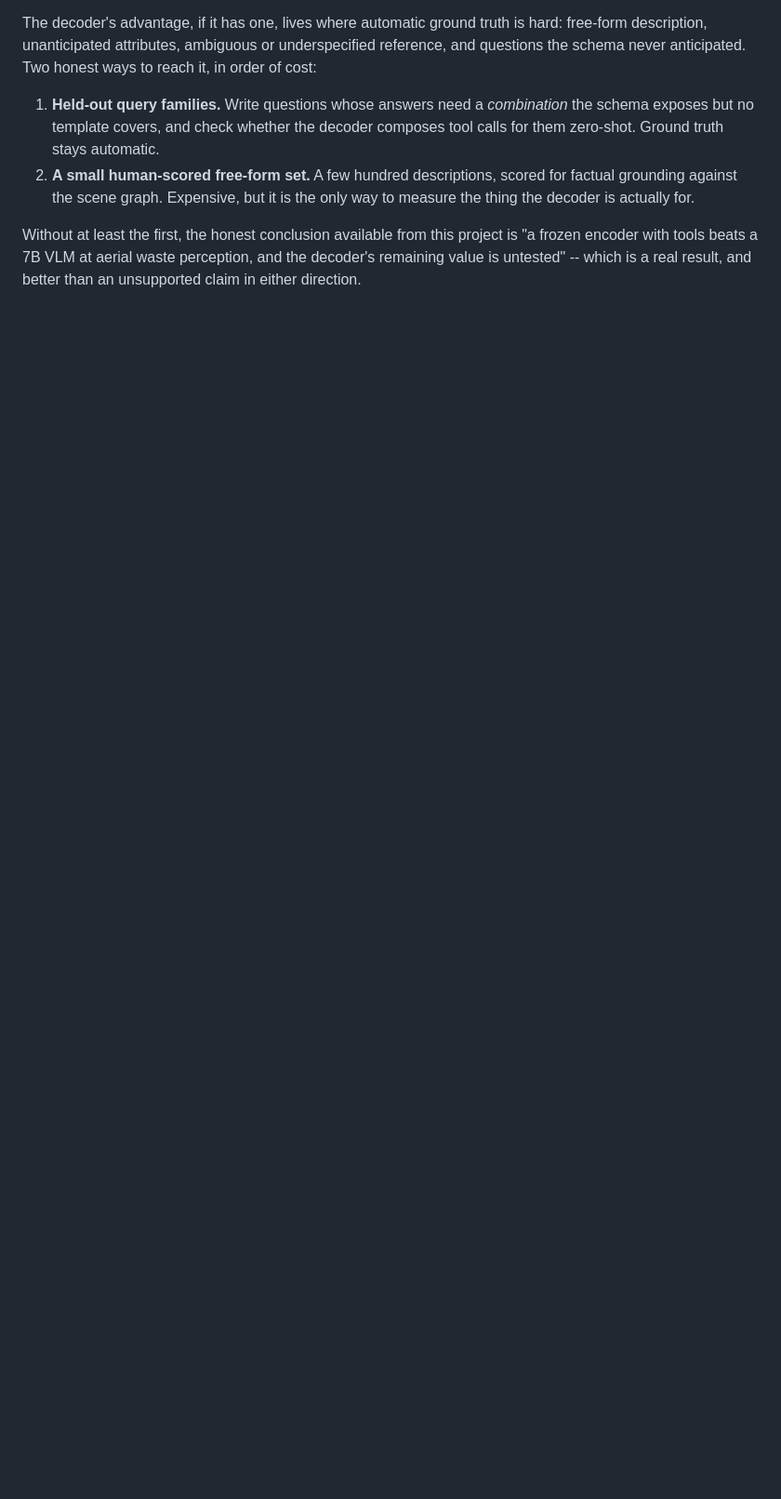
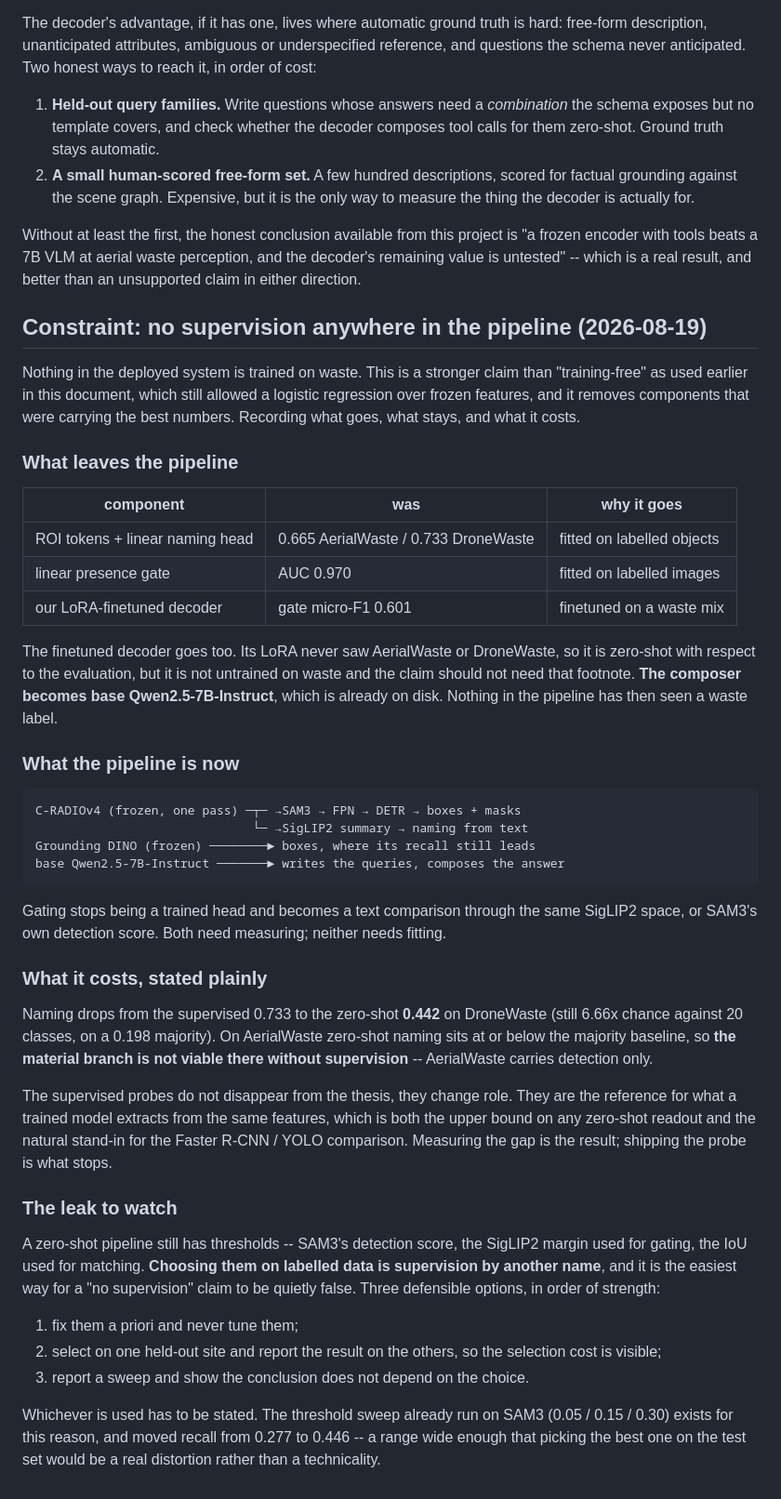
Before and after one commit to Andre4102/wastevlm, a Markdown page: PLAN_OPEN_WORLD.md, the part around the change. Shown at 93% size. GitHub-like rendering; blank space fills up the shorter version.

Commit message:
Take supervision out of the pipeline entirely
Stronger than the earlier training-free framing, which still allowed a logistic
regression over frozen features. The linear naming head and presence gate go, and
so does the finetuned decoder -- its LoRA never saw either evaluation dataset, but
it did see waste, and the claim should not need that footnote; base
Qwen2.5-7B-Instruct composes instead.

Costs recorded rather than glossed: naming falls from a supervised 0.733 to a
zero-shot 0.442 on DroneWaste, and AerialWaste's material branch stops being
viable at all, leaving it a detection-only dataset. The probes stay in the thesis
as the bound on any zero-shot readout and as the stand-in for a trained detector.

Also flags the leak that would make the claim false in practice: thresholds chosen
on labelled data are supervision by another name, and the SAM3 sweep already spans
0.277 to 0.446, which is too wide for picking the best on the test set to be a
technicality.

````diff
--- a/PLAN_OPEN_WORLD.md
+++ b/PLAN_OPEN_WORLD.md
@@ -259,3 +259,68 @@ Without at least the first, the honest conclusion available from this project is
 "a frozen encoder with tools beats a 7B VLM at aerial waste perception, and the
 decoder's remaining value is untested" -- which is a real result, and better than
 an unsupported claim in either direction.
+
+## Constraint: no supervision anywhere in the pipeline (2026-08-19)
+
+Nothing in the deployed system is trained on waste. This is a stronger claim than
+"training-free" as used earlier in this document, which still allowed a logistic
+regression over frozen features, and it removes components that were carrying the
+best numbers. Recording what goes, what stays, and what it costs.
+
+### What leaves the pipeline
+
+| component | was | why it goes |
+|---|---|---|
+| ROI tokens + linear naming head | 0.665 AerialWaste / 0.733 DroneWaste | fitted on labelled objects |
+| linear presence gate | AUC 0.970 | fitted on labelled images |
+| our LoRA-finetuned decoder | gate micro-F1 0.601 | finetuned on a waste mix |
+
+The finetuned decoder goes too. Its LoRA never saw AerialWaste or DroneWaste, so
+it is zero-shot with respect to the evaluation, but it is not untrained on waste
+and the claim should not need that footnote. **The composer becomes base
+Qwen2.5-7B-Instruct**, which is already on disk. Nothing in the pipeline has then
+seen a waste label.
+
+### What the pipeline is now
+
+```
+C-RADIOv4 (frozen, one pass) ─┬─ →SAM3 → FPN → DETR → boxes + masks
+                              └─ →SigLIP2 summary → naming from text
+Grounding DINO (frozen) ────────► boxes, where its recall still leads
+base Qwen2.5-7B-Instruct ───────► writes the queries, composes the answer
+```
+
+Gating stops being a trained head and becomes a text comparison through the same
+SigLIP2 space, or SAM3's own detection score. Both need measuring; neither needs
+fitting.
+
+### What it costs, stated plainly
+
+Naming drops from the supervised 0.733 to the zero-shot **0.442** on DroneWaste
+(still 6.66x chance against 20 classes, on a 0.198 majority). On AerialWaste
+zero-shot naming sits at or below the majority baseline, so **the material branch
+is not viable there without supervision** -- AerialWaste carries detection only.
+
+The supervised probes do not disappear from the thesis, they change role. They are
+the reference for what a trained model extracts from the same features, which is
+both the upper bound on any zero-shot readout and the natural stand-in for the
+Faster R-CNN / YOLO comparison. Measuring the gap is the result; shipping the
+probe is what stops.
+
+### The leak to watch
+
+A zero-shot pipeline still has thresholds -- SAM3's detection score, the SigLIP2
+margin used for gating, the IoU used for matching. **Choosing them on labelled
+data is supervision by another name**, and it is the easiest way for a
+"no supervision" claim to be quietly false. Three defensible options, in order of
+strength:
+
+1. fix them a priori and never tune them;
+2. select on one held-out site and report the result on the others, so the
+   selection cost is visible;
+3. report a sweep and show the conclusion does not depend on the choice.
+
+Whichever is used has to be stated. The threshold sweep already run on SAM3
+(0.05 / 0.15 / 0.30) exists for this reason, and moved recall from 0.277 to 0.446 --
+a range wide enough that picking the best one on the test set would be a real
+distortion rather than a technicality.
````
